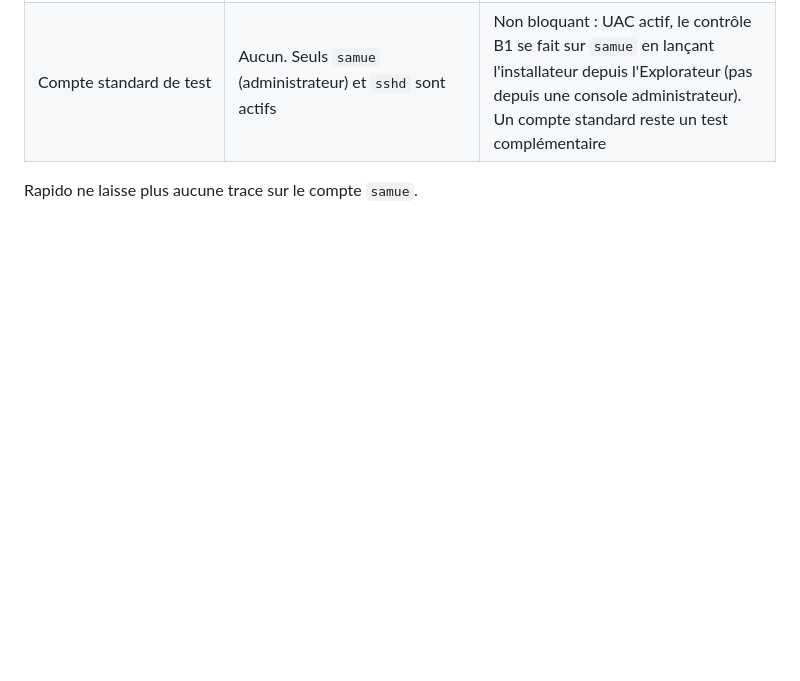
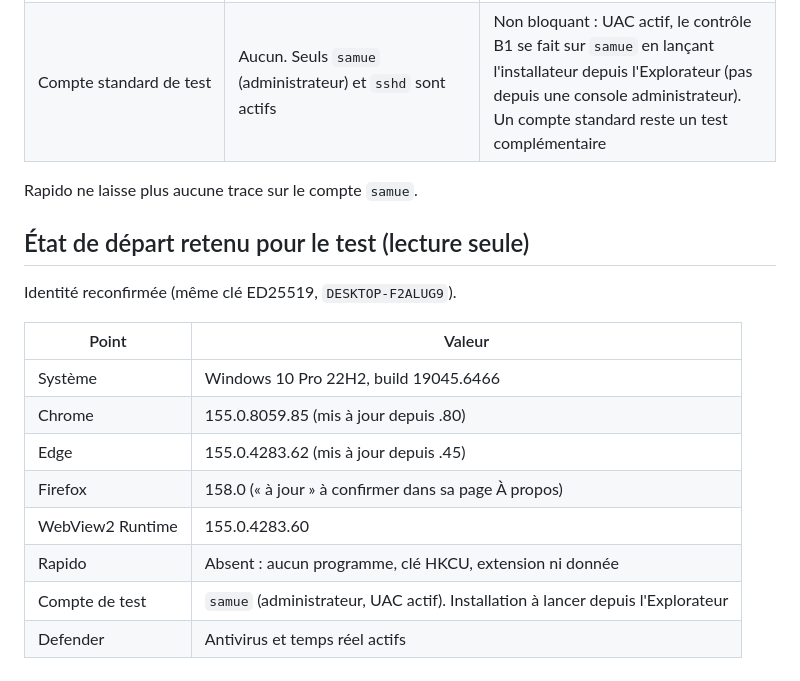
Before and after one commit to shimon3/rapido, a Markdown page: docs/private-beta/validation-win10-20261018.md, the part around the change. GitHub-like rendering; blank space fills up the shorter version.

Commit message:
Record the Windows 10 starting state for the candidate test
Co-Authored-By: Claude Opus 5.5 <noreply@anthropic.com>

```diff
--- a/docs/private-beta/validation-win10-20261018.md
+++ b/docs/private-beta/validation-win10-20261018.md
@@ -113,3 +113,18 @@ Identité reconfirmée (même clé ED25519, `DESKTOP-F2ALUG9`).
 | Compte standard de test | Aucun. Seuls `samue` (administrateur) et `sshd` sont actifs | Non bloquant : UAC actif, le contrôle B1 se fait sur `samue` en lançant l'installateur depuis l'Explorateur (pas depuis une console administrateur). Un compte standard reste un test complémentaire |
 
 Rapido ne laisse plus aucune trace sur le compte `samue`.
+
+## État de départ retenu pour le test (lecture seule)
+
+Identité reconfirmée (même clé ED25519, `DESKTOP-F2ALUG9`).
+
+| Point | Valeur |
+| --- | --- |
+| Système | Windows 10 Pro 22H2, build 19045.6466 |
+| Chrome | 155.0.8059.85 (mis à jour depuis .80) |
+| Edge | 155.0.4283.62 (mis à jour depuis .45) |
+| Firefox | 158.0 (« à jour » à confirmer dans sa page À propos) |
+| WebView2 Runtime | 155.0.4283.60 |
+| Rapido | Absent : aucun programme, clé HKCU, extension ni donnée |
+| Compte de test | `samue` (administrateur, UAC actif). Installation à lancer depuis l'Explorateur |
+| Defender | Antivirus et temps réel actifs |
```
